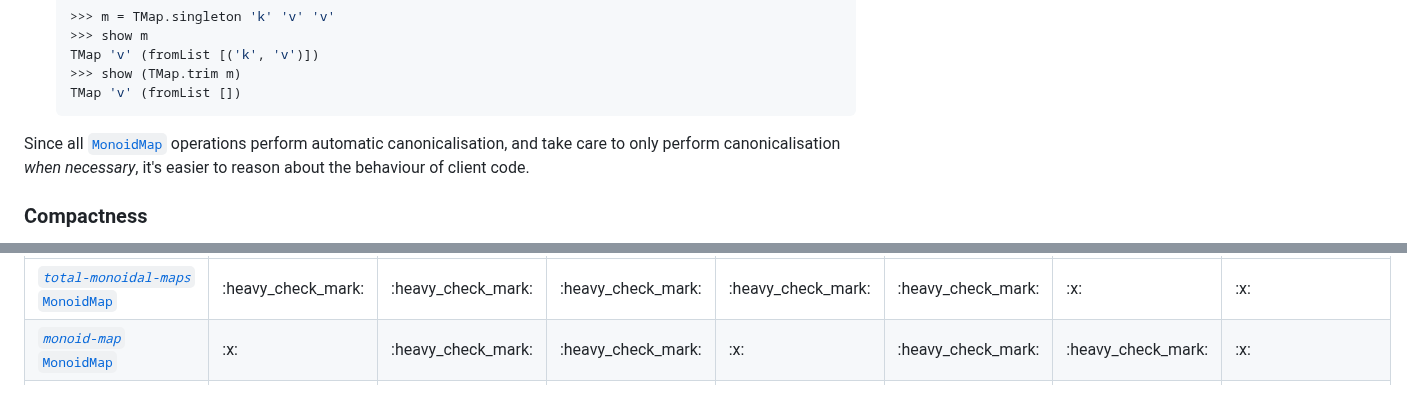
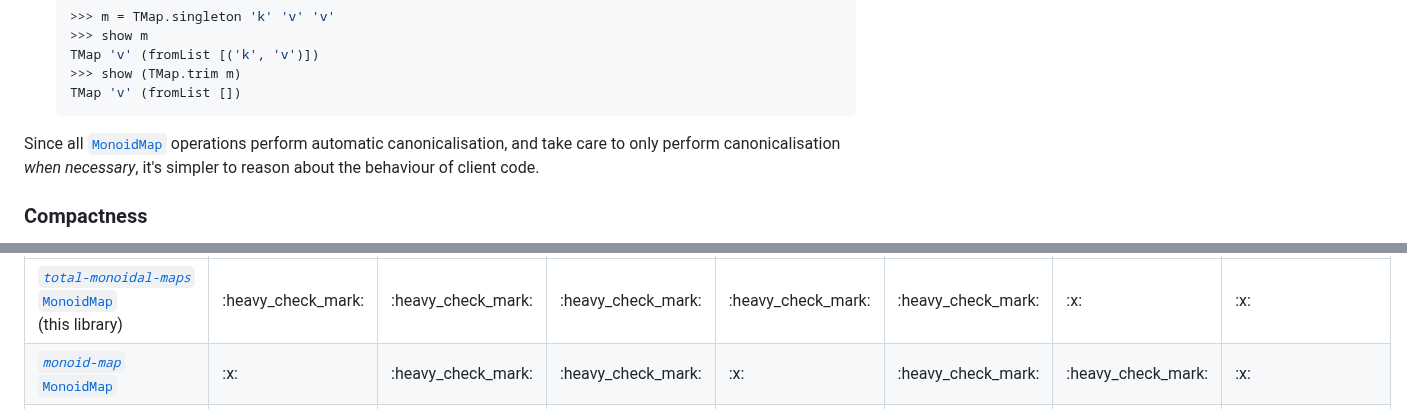
Before and after one commit to jonathanknowles/monoidmap, a Markdown page: packages/monoidmap/README.md, 2 parts joined by grey strips. Drawn GitHub-style.

Commit message:
Revise `README.md`.

````diff
--- a/packages/monoidmap/README.md
+++ b/packages/monoidmap/README.md
@@ -124,7 +124,7 @@ In principle, it seems easy to meet these requirements with a data structure lik
   TMap 'v' (fromList [])
   ```
 
-Since all [`MonoidMap`](http://jonathanknowles.net/total-monoidal-maps/Data-Total-MonoidMap.html#t:MonoidMap) operations perform automatic canonicalisation, and take care to only perform canonicalisation _when necessary_, it's easier to reason about the behaviour of client code.
+Since all [`MonoidMap`](http://jonathanknowles.net/total-monoidal-maps/Data-Total-MonoidMap.html#t:MonoidMap) operations perform automatic canonicalisation, and take care to only perform canonicalisation _when necessary_, it's simpler to reason about the behaviour of client code.
 
 ### Compactness
 
@@ -281,6 +281,8 @@ Here's a comparison between the [`MonoidMap`](http://jonathanknowles.net/total-m
       <a href="http://jonathanknowles.net/total-monoidal-maps/Data-Total-MonoidMap.html#t:MonoidMap">
         <code>MonoidMap</code>
       </a>
+      <br/>
+      (this library)
     </td>
     <td>:heavy_check_mark:</td>
     <td>:heavy_check_mark:</td>
````
